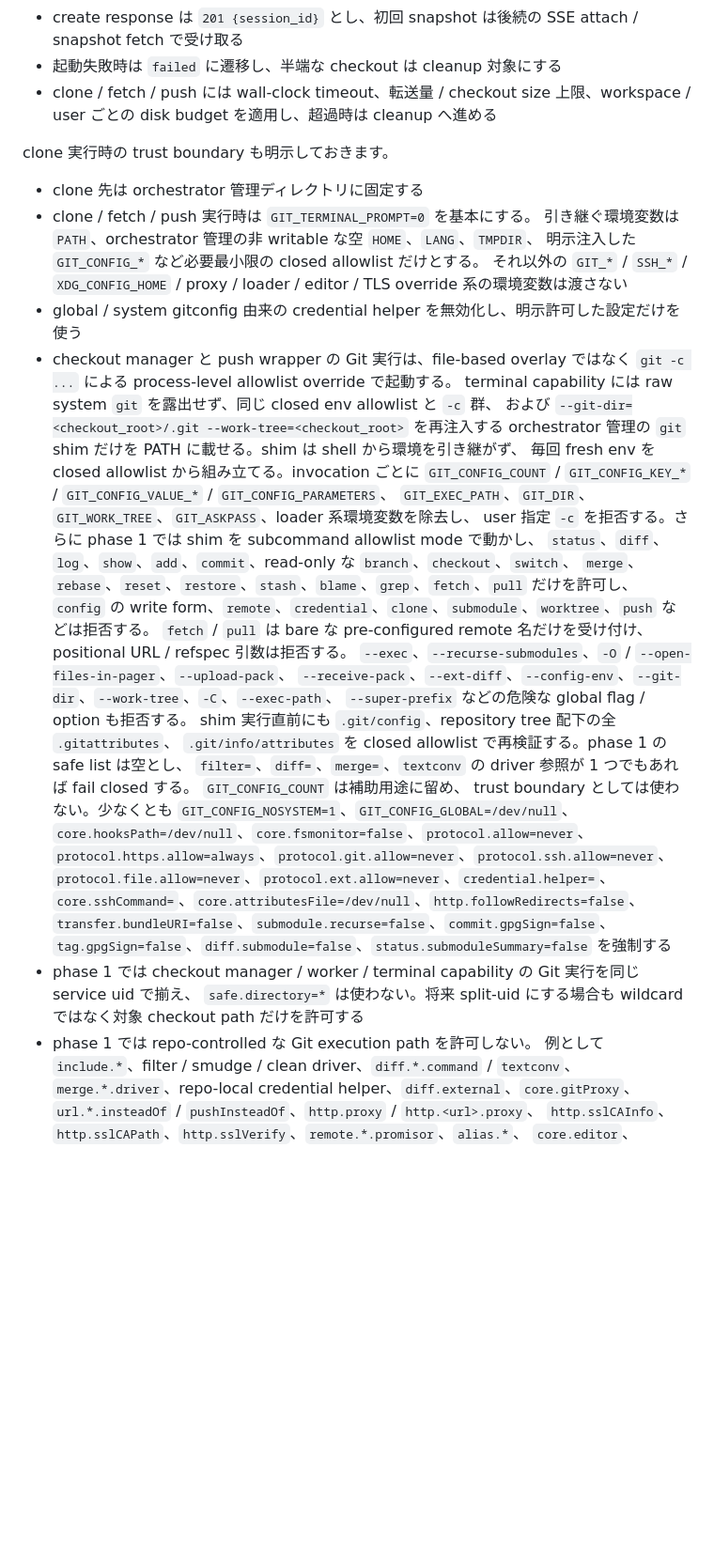
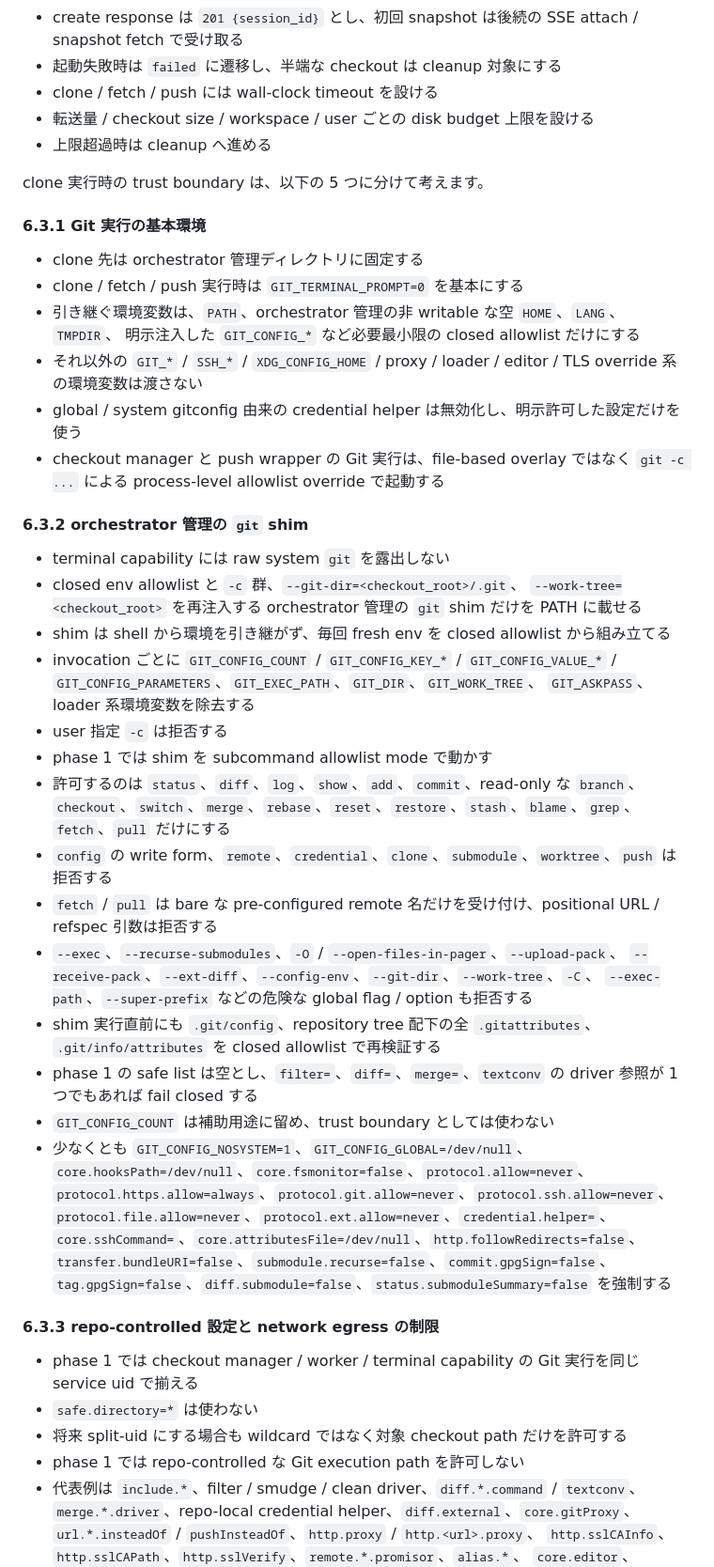
Before and after one commit to chalharu/acp-orchestrator, a Markdown page: docs/explanation/user-workspace-session-architecture.md, the part around one of its changes. Shown at 94% size. Drawn GitHub-style; blank space fills up the shorter version.

```diff
--- a/docs/explanation/user-workspace-session-architecture.md
+++ b/docs/explanation/user-workspace-session-architecture.md
@@ -328,49 +367,63 @@ sequenceDiagram
 - `session/new` の `cwd` に session checkout root を渡し、その応答で返る `acpSessionId` を保存する
 - create response は `201 {session_id}` とし、初回 snapshot は後続の SSE attach / snapshot fetch で受け取る
 - 起動失敗時は `failed` に遷移し、半端な checkout は cleanup 対象にする
-- clone / fetch / push には wall-clock timeout、転送量 / checkout size 上限、workspace / user ごとの
-  disk budget を適用し、超過時は cleanup へ進める
+- clone / fetch / push には wall-clock timeout を設ける
+- 転送量 / checkout size / workspace / user ごとの disk budget 上限を設ける
+- 上限超過時は cleanup へ進める
 
-clone 実行時の trust boundary も明示しておきます。
+clone 実行時の trust boundary は、以下の 5 つに分けて考えます。
+
+#### 6.3.1 Git 実行の基本環境
 
 - clone 先は orchestrator 管理ディレクトリに固定する
-- clone / fetch / push 実行時は `GIT_TERMINAL_PROMPT=0` を基本にする。
-  引き継ぐ環境変数は `PATH`、orchestrator 管理の非 writable な空 `HOME`、`LANG`、`TMPDIR`、
-  明示注入した `GIT_CONFIG_*` など必要最小限の closed allowlist だけとする。
-  それ以外の `GIT_*` / `SSH_*` / `XDG_CONFIG_HOME` / proxy / loader / editor /
+- clone / fetch / push 実行時は `GIT_TERMINAL_PROMPT=0` を基本にする
+- 引き継ぐ環境変数は、`PATH`、orchestrator 管理の非 writable な空 `HOME`、`LANG`、`TMPDIR`、
+  明示注入した `GIT_CONFIG_*` など必要最小限の closed allowlist だけにする
+- それ以外の `GIT_*` / `SSH_*` / `XDG_CONFIG_HOME` / proxy / loader / editor /
   TLS override 系の環境変数は渡さない
-- global / system gitconfig 由来の credential helper を無効化し、明示許可した設定だけを使う
+- global / system gitconfig 由来の credential helper は無効化し、明示許可した設定だけを使う
 - checkout manager と push wrapper の Git 実行は、file-based overlay ではなく
-  `git -c ...` による process-level allowlist override で起動する。
-  terminal capability には raw system `git` を露出せず、同じ closed env allowlist と `-c` 群、
-  および `--git-dir=<checkout_root>/.git --work-tree=<checkout_root>` を再注入する
-  orchestrator 管理の `git` shim だけを PATH に載せる。shim は shell から環境を引き継がず、
-  毎回 fresh env を closed allowlist から組み立てる。invocation ごとに
-  `GIT_CONFIG_COUNT` / `GIT_CONFIG_KEY_*` / `GIT_CONFIG_VALUE_*` / `GIT_CONFIG_PARAMETERS`、
-  `GIT_EXEC_PATH`、`GIT_DIR`、`GIT_WORK_TREE`、`GIT_ASKPASS`、loader 系環境変数を除去し、
-  user 指定 `-c` を拒否する。さらに phase 1 では shim を subcommand allowlist mode で動かし、
-  `status`、`diff`、`log`、`show`、`add`、`commit`、read-only な `branch`、`checkout`、`switch`、
-  `merge`、`rebase`、`reset`、`restore`、`stash`、`blame`、`grep`、`fetch`、`pull` だけを許可し、
-  `config` の write form、`remote`、`credential`、`clone`、`submodule`、`worktree`、`push` などは拒否する。
-  `fetch` / `pull` は bare な pre-configured remote 名だけを受け付け、positional URL / refspec 引数は拒否する。
-  `--exec`、`--recurse-submodules`、`-O` / `--open-files-in-pager`、`--upload-pack`、
-  `--receive-pack`、`--ext-diff`、`--config-env`、`--git-dir`、`--work-tree`、`-C`、`--exec-path`、
-  `--super-prefix` などの危険な global flag / option も拒否する。
-  shim 実行直前にも `.git/config`、repository tree 配下の全 `.gitattributes`、
-  `.git/info/attributes` を closed allowlist で再検証する。phase 1 の safe list は空とし、
-  `filter=`、`diff=`、`merge=`、`textconv` の driver 参照が 1 つでもあれば fail closed する。
-  `GIT_CONFIG_COUNT` は補助用途に留め、
-  trust boundary としては使わない。少なくとも `GIT_CONFIG_NOSYSTEM=1`、`GIT_CONFIG_GLOBAL=/dev/null`、
+  `git -c ...` による process-level allowlist override で起動する
+
+#### 6.3.2 orchestrator 管理の `git` shim
+
+- terminal capability には raw system `git` を露出しない
+- closed env allowlist と `-c` 群、`--git-dir=<checkout_root>/.git`、
+  `--work-tree=<checkout_root>` を再注入する orchestrator 管理の `git` shim だけを PATH に載せる
+- shim は shell から環境を引き継がず、毎回 fresh env を closed allowlist から組み立てる
+- invocation ごとに `GIT_CONFIG_COUNT` / `GIT_CONFIG_KEY_*` / `GIT_CONFIG_VALUE_*` /
+  `GIT_CONFIG_PARAMETERS`、`GIT_EXEC_PATH`、`GIT_DIR`、`GIT_WORK_TREE`、
+  `GIT_ASKPASS`、loader 系環境変数を除去する
+- user 指定 `-c` は拒否する
+- phase 1 では shim を subcommand allowlist mode で動かす
+- 許可するのは `status`、`diff`、`log`、`show`、`add`、`commit`、read-only な `branch`、
+  `checkout`、`switch`、`merge`、`rebase`、`reset`、`restore`、`stash`、`blame`、`grep`、
+  `fetch`、`pull` だけにする
+- `config` の write form、`remote`、`credential`、`clone`、`submodule`、`worktree`、`push` は拒否する
+- `fetch` / `pull` は bare な pre-configured remote 名だけを受け付け、positional URL / refspec 引数は拒否する
+- `--exec`、`--recurse-submodules`、`-O` / `--open-files-in-pager`、`--upload-pack`、
+  `--receive-pack`、`--ext-diff`、`--config-env`、`--git-dir`、`--work-tree`、`-C`、
+  `--exec-path`、`--super-prefix` などの危険な global flag / option も拒否する
+- shim 実行直前にも `.git/config`、repository tree 配下の全 `.gitattributes`、
+  `.git/info/attributes` を closed allowlist で再検証する
+- phase 1 の safe list は空とし、`filter=`、`diff=`、`merge=`、`textconv` の
+  driver 参照が 1 つでもあれば fail closed する
+- `GIT_CONFIG_COUNT` は補助用途に留め、trust boundary としては使わない
+- 少なくとも `GIT_CONFIG_NOSYSTEM=1`、`GIT_CONFIG_GLOBAL=/dev/null`、
   `core.hooksPath=/dev/null`、`core.fsmonitor=false`、`protocol.allow=never`、
   `protocol.https.allow=always`、`protocol.git.allow=never`、`protocol.ssh.allow=never`、
   `protocol.file.allow=never`、`protocol.ext.allow=never`、`credential.helper=`、
   `core.sshCommand=`、`core.attributesFile=/dev/null`、`http.followRedirects=false`、
   `transfer.bundleURI=false`、`submodule.recurse=false`、`commit.gpgSign=false`、
   `tag.gpgSign=false`、`diff.submodule=false`、`status.submoduleSummary=false` を強制する
-- phase 1 では checkout manager / worker / terminal capability の Git 実行を同じ service uid で揃え、
-  `safe.directory=*` は使わない。将来 split-uid にする場合も wildcard ではなく対象 checkout path だけを許可する
-- phase 1 では repo-controlled な Git execution path を許可しない。
-  例として `include.*`、filter / smudge / clean driver、`diff.*.command` / `textconv`、
+
+#### 6.3.3 repo-controlled 設定と network egress の制限
+
+- phase 1 では checkout manager / worker / terminal capability の Git 実行を同じ service uid で揃える
+- `safe.directory=*` は使わない
+- 将来 split-uid にする場合も wildcard ではなく対象 checkout path だけを許可する
+- phase 1 では repo-controlled な Git execution path を許可しない
+- 代表例は `include.*`、filter / smudge / clean driver、`diff.*.command` / `textconv`、
   `merge.*.driver`、repo-local credential helper、`diff.external`、`core.gitProxy`、
   `url.*.insteadOf` / `pushInsteadOf`、`http.proxy` / `http.<url>.proxy`、
   `http.sslCAInfo`、`http.sslCAPath`、`http.sslVerify`、`remote.*.promisor`、`alias.*`、
```
Also changed, not shown: other parts of docs/explanation/user-workspace-session-architecture.md (+317 -210 lines).
